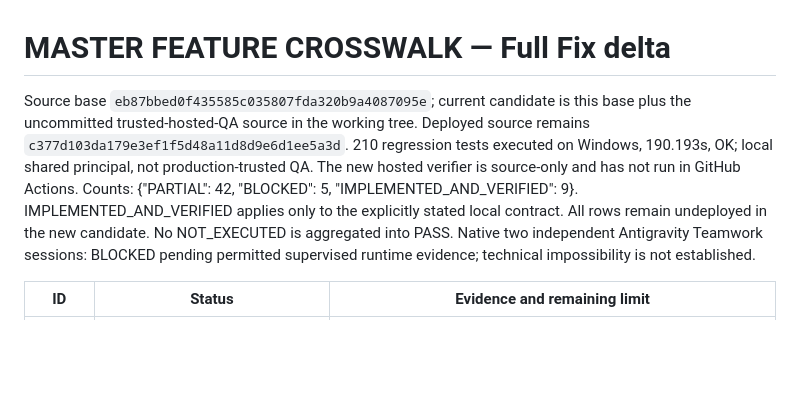
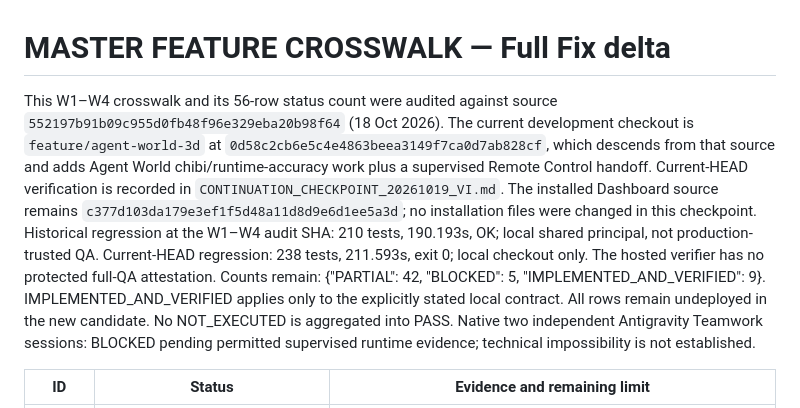
Before and after one commit to nguyenkhiemkhiem079-boop/Command-Center-Sync, a Markdown page: docs/master-v1/MASTER_FEATURE_CROSSWALK.md, the part around the change. GitHub-like rendering; blank space fills up the shorter version.

Commit message:
docs: record master scope continuation checkpoint

```diff
--- a/docs/master-v1/MASTER_FEATURE_CROSSWALK.md
+++ b/docs/master-v1/MASTER_FEATURE_CROSSWALK.md
@@ -1,8 +1,8 @@
 # MASTER FEATURE CROSSWALK — Full Fix delta
 
-Source base `eb87bbed0f435585c035807fda320b9a4087095e`; current candidate is this base plus the uncommitted trusted-hosted-QA source in the working tree. Deployed source remains `c377d103da179e3ef1f5d48a11d8d9e6d1ee5a3d`.
-210 regression tests executed on Windows, 190.193s, OK; local shared principal, not production-trusted QA. The new hosted verifier is source-only and has not run in GitHub Actions.
-Counts: {"PARTIAL": 42, "BLOCKED": 5, "IMPLEMENTED_AND_VERIFIED": 9}. IMPLEMENTED_AND_VERIFIED applies only to the explicitly stated local contract. All rows remain undeployed in the new candidate. No NOT_EXECUTED is aggregated into PASS.
+This W1–W4 crosswalk and its 56-row status count were audited against source `552197b91b09c955d0fb48f96e329eba20b98f64` (18 Oct 2026). The current development checkout is `feature/agent-world-3d` at `0d58c2cb6e5c4e4863beea3149f7ca0d7ab828cf`, which descends from that source and adds Agent World chibi/runtime-accuracy work plus a supervised Remote Control handoff. Current-HEAD verification is recorded in `CONTINUATION_CHECKPOINT_20261019_VI.md`. The installed Dashboard source remains `c377d103da179e3ef1f5d48a11d8d9e6d1ee5a3d`; no installation files were changed in this checkpoint.
+Historical regression at the W1–W4 audit SHA: 210 tests, 190.193s, OK; local shared principal, not production-trusted QA. Current-HEAD regression: 238 tests, 211.593s, exit 0; local checkout only. The hosted verifier has no protected full-QA attestation.
+Counts remain: {"PARTIAL": 42, "BLOCKED": 5, "IMPLEMENTED_AND_VERIFIED": 9}. IMPLEMENTED_AND_VERIFIED applies only to the explicitly stated local contract. All rows remain undeployed in the new candidate. No NOT_EXECUTED is aggregated into PASS.
 Native two independent Antigravity Teamwork sessions: BLOCKED pending permitted supervised runtime evidence; technical impossibility is not established.
 
 | ID | Status | Evidence and remaining limit |
```
Also changed, not shown: docs/master-v1/CONTINUATION_CHECKPOINT_20261019_VI.md (added, +74 -0 lines).
